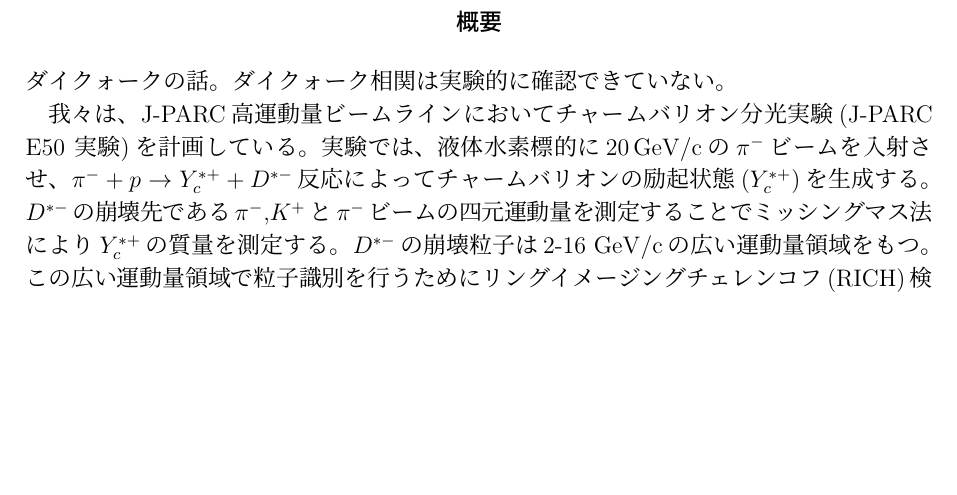
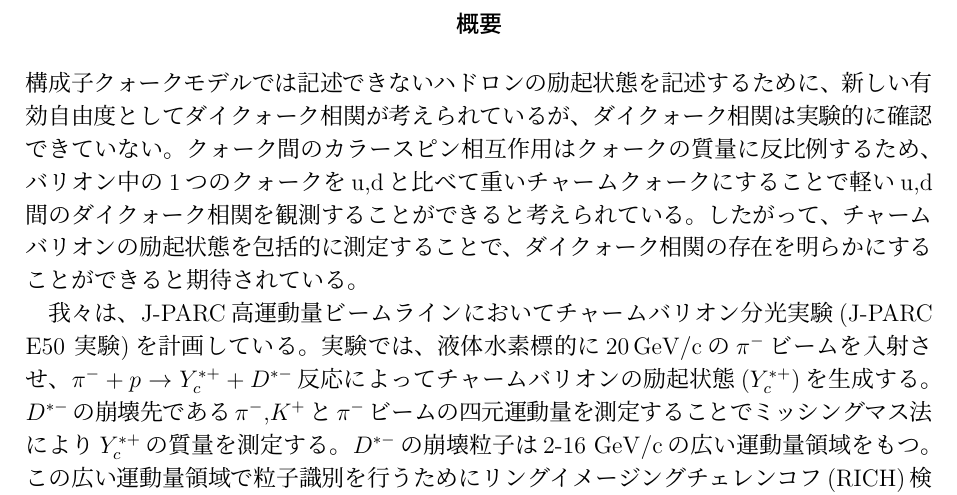
Before and after one commit to tokuD/masterThesis, a LaTeX document (main.tex, which reads others/abstract.tex): part of page 2 of 10, cut so that both start at the same text, the shorter picture padded with empty space. Compiled offline with pLaTeX and dvipdfmx.

Commit message:
2023_01_05

```diff
--- a/others/abstract.tex
+++ b/others/abstract.tex
@@ -1,7 +1,13 @@
 \renewcommand{\abstractname}{概要}
 
 \begin{abstract}
-  ダイクォークの話。ダイクォーク相関は実験的に確認できていない。\\\indent
+  構成子クォークモデルでは記述できないハドロンの励起状態を記述するために、
+  新しい有効自由度としてダイクォーク相関が考えられているが、
+  ダイクォーク相関は実験的に確認できていない。
+  クォーク間のカラースピン相互作用はクォークの質量に反比例するため、
+  バリオン中の1つのクォークをu,dと比べて重いチャームクォークにすることで軽いu,d間のダイクォーク相関を観測することができると考えられている。
+  したがって、チャームバリオンの励起状態を包括的に測定することで、ダイクォーク相関の存在を明らかにすることができると期待されている。
+  \\\indent
   我々は、J-PARC高運動量ビームラインにおいてチャームバリオン分光実験(J-PARC E50 実験)を計画している。
   実験では、液体水素標的に\SI{20}{\GeV\per c}の$\pi^{-}$ビームを入射させ、
   $\pi^{-} + p \rightarrow Y_c^{*+} + D^{*-}$反応によってチャームバリオンの励起状態$(Y_c^{*+})$を生成する。
```
Also changed, not shown: main.pdf, 1 other file.
